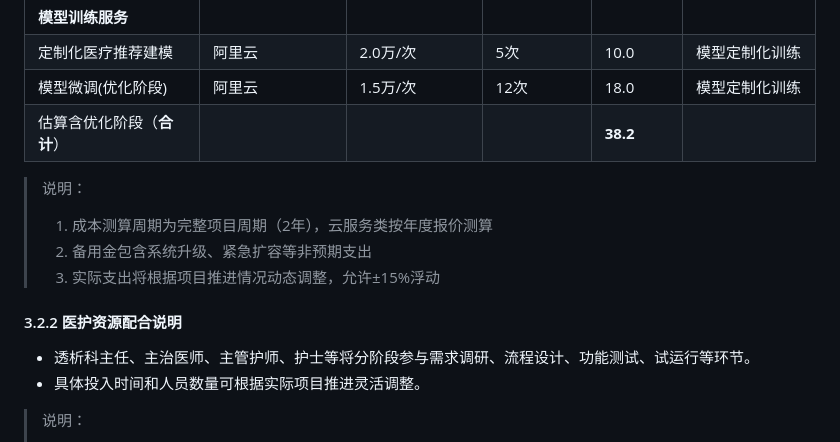
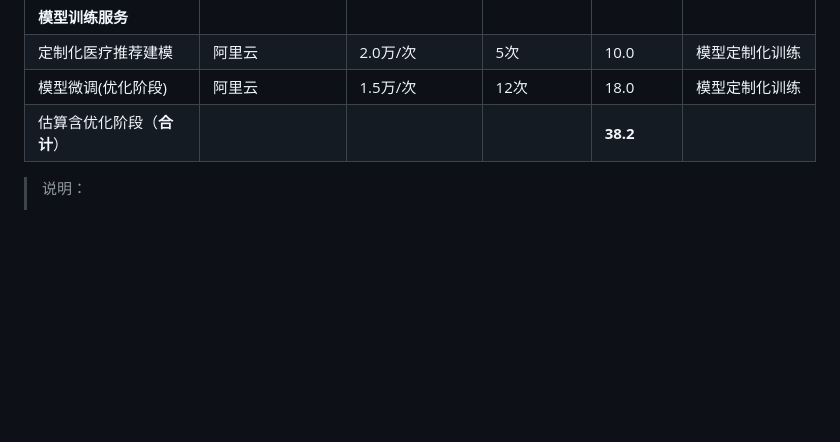
Before and after one commit to anlaganlag/med, a Markdown page: 文档/AI辅助医嘱与透析小结系统项目计划书.md, the part around the change. Rendered like a GitHub page; blank space fills up the shorter version.

Commit message:
refactor: 移除项目计划书中冗余的医护资源配合说明，简化内容以提高可读性

```diff
--- a/文档/AI辅助医嘱与透析小结系统项目计划书.md
+++ b/文档/AI辅助医嘱与透析小结系统项目计划书.md
@@ -140,15 +140,6 @@
 
 
 
-> 说明：
-> 1. 成本测算周期为完整项目周期（2年），云服务类按年度报价测算
-> 2. 备用金包含系统升级、紧急扩容等非预期支出
-> 3. 实际支出将根据项目推进情况动态调整，允许±15%浮动
-
-#### 3.2.2 医护资源配合说明
-
-- 透析科主任、主治医师、主管护师、护士等将分阶段参与需求调研、流程设计、功能测试、试运行等环节。
-- 具体投入时间和人员数量可根据实际项目推进灵活调整。
 > 说明：
 > 1. 成本测算周期为完整项目周期（2年），云服务类按年度报价测算
 > 2. 备用金包含系统升级、紧急扩容等非预期支出
```
